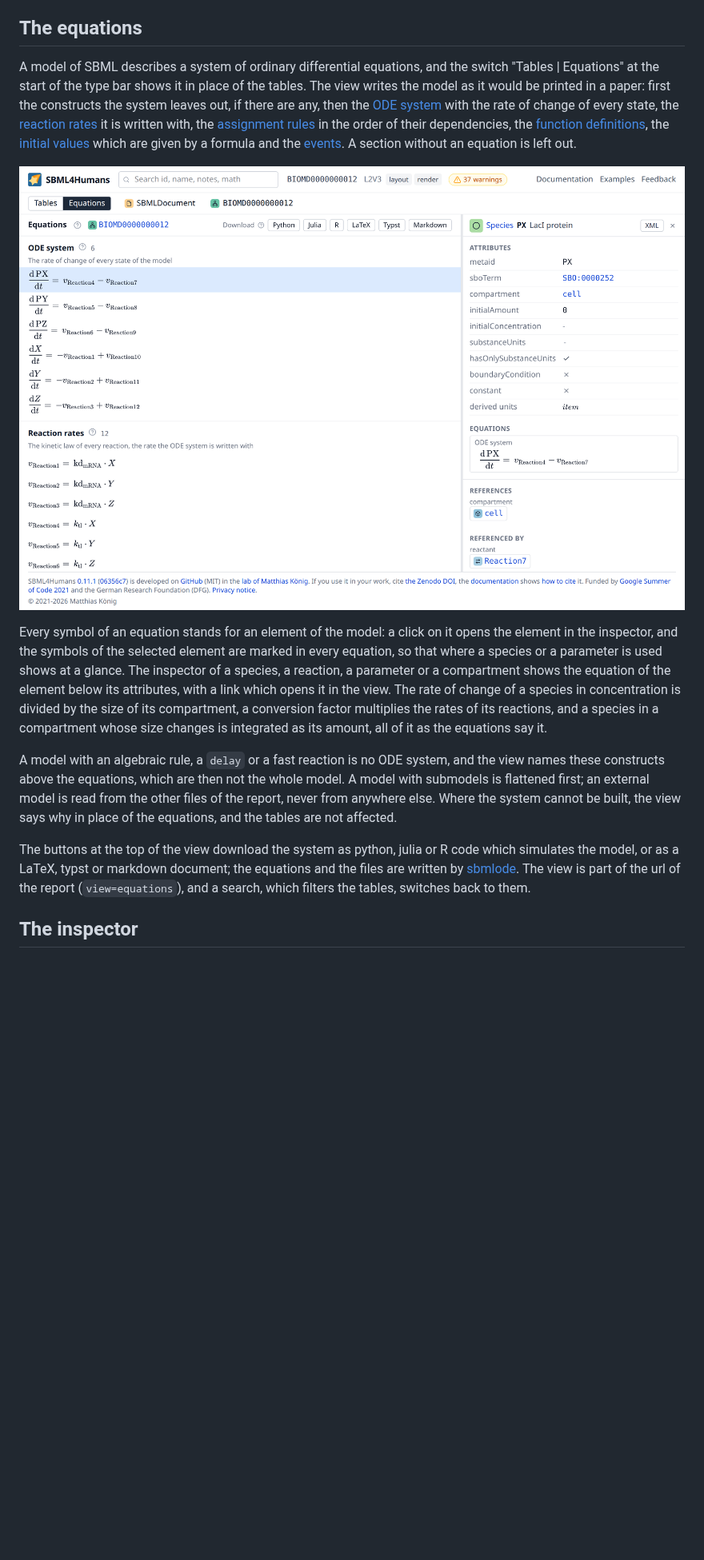
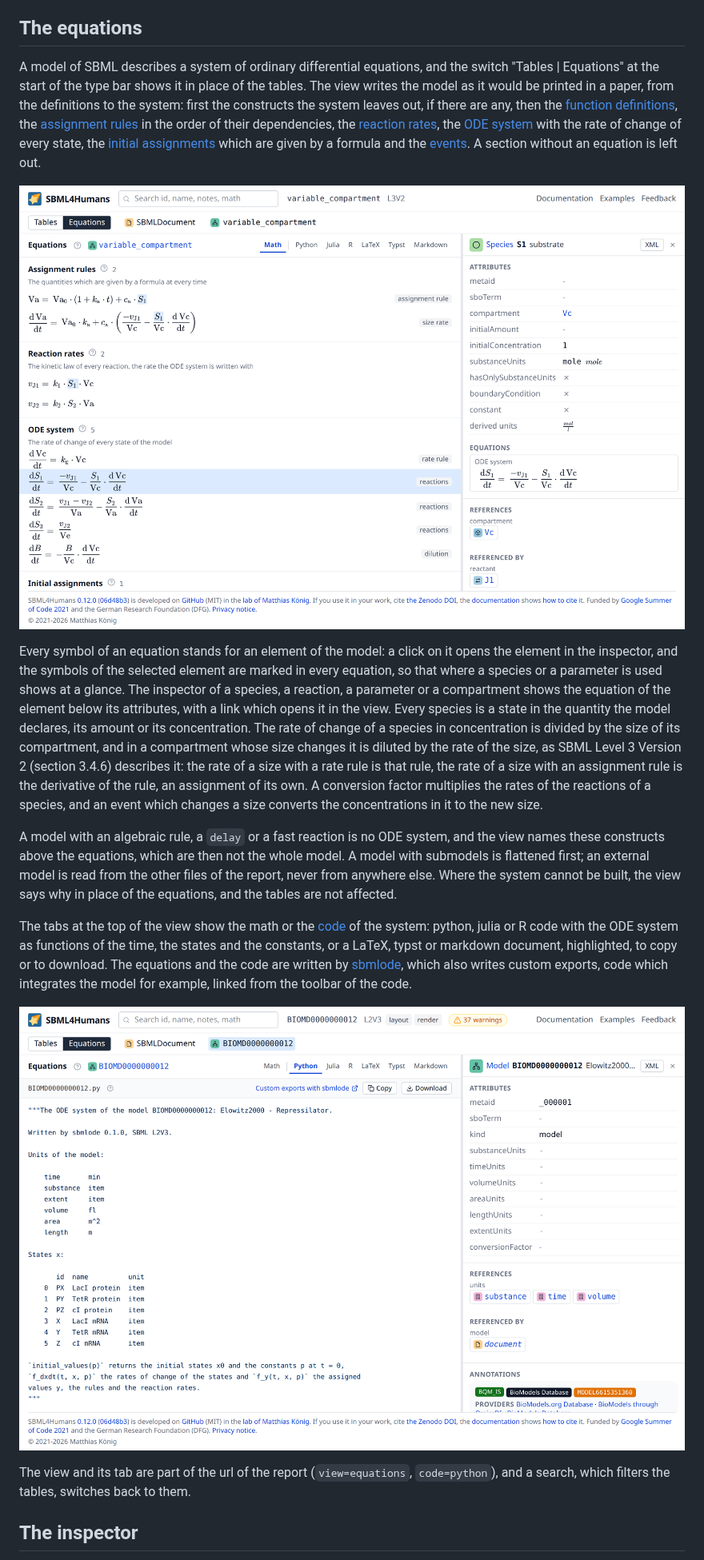
Before and after one commit to matthiaskoenig/sbml4humans, a Markdown page: docs/report.md, the part around one of its changes. Shown at 80% size. GitHub-like rendering; pictures changed too: docs/images/report-equations-code.png (added), docs/images/report-equations.png; blank space fills up the shorter version.

```diff
--- a/docs/report.md
+++ b/docs/report.md
@@ -63,5 +63,5 @@ While a search is active, every table shows only the matching rows, a type witho
 
 ## The equations
 
-A model of SBML describes a system of ordinary differential equations, and the switch "Tables | Equations" at the start of the type bar shows it in place of the tables. The view writes the model as it would be printed in a paper: first the constructs the system leaves out, if there are any, then the [ODE system](reference/concepts.md#ode-system) with the rate of change of every state, the [reaction rates](reference/concepts.md#reaction-rates) it is written with, the [assignment rules](reference/concepts.md#assignment-rules) in the order of their dependencies, the [function definitions](reference/concepts.md#function-definitions), the [initial values](reference/concepts.md#initial-values) which are given by a formula and the [events](reference/concepts.md#events). A section without an equation is left out.
+A model of SBML describes a system of ordinary differential equations, and the switch "Tables | Equations" at the start of the type bar shows it in place of the tables. The view writes the model as it would be printed in a paper, from the definitions to the system: first the constructs the system leaves out, if there are any, then the [function definitions](reference/concepts.md#function-definitions), the [assignment rules](reference/concepts.md#assignment-rules) in the order of their dependencies, the [reaction rates](reference/concepts.md#reaction-rates), the [ODE system](reference/concepts.md#ode-system) with the rate of change of every state, the [initial assignments](reference/concepts.md#initial-assignments) which are given by a formula and the [events](reference/concepts.md#events). A section without an equation is left out.
 
@@ -69,9 +69,13 @@ A model of SBML describes a system of ordinary differential equations, and the s
 
-Every symbol of an equation stands for an element of the model: a click on it opens the element in the inspector, and the symbols of the selected element are marked in every equation, so that where a species or a parameter is used shows at a glance. The inspector of a species, a reaction, a parameter or a compartment shows the equation of the element below its attributes, with a link which opens it in the view. The rate of change of a species in concentration is divided by the size of its compartment, a conversion factor multiplies the rates of its reactions, and a species in a compartment whose size changes is integrated as its amount, all of it as the equations say it.
+Every symbol of an equation stands for an element of the model: a click on it opens the element in the inspector, and the symbols of the selected element are marked in every equation, so that where a species or a parameter is used shows at a glance. The inspector of a species, a reaction, a parameter or a compartment shows the equation of the element below its attributes, with a link which opens it in the view. Every species is a state in the quantity the model declares, its amount or its concentration. The rate of change of a species in concentration is divided by the size of its compartment, and in a compartment whose size changes it is diluted by the rate of the size, as SBML Level 3 Version 2 (section 3.4.6) describes it: the rate of a size with a rate rule is that rule, the rate of a size with an assignment rule is the derivative of the rule, an assignment of its own. A conversion factor multiplies the rates of the reactions of a species, and an event which changes a size converts the concentrations in it to the new size.
 
 A model with an algebraic rule, a `delay` or a fast reaction is no ODE system, and the view names these constructs above the equations, which are then not the whole model. A model with submodels is flattened first; an external model is read from the other files of the report, never from anywhere else. Where the system cannot be built, the view says why in place of the equations, and the tables are not affected.
 
-The buttons at the top of the view download the system as python, julia or R code which simulates the model, or as a LaTeX, typst or markdown document; the equations and the files are written by [sbmlode](https://matthiaskoenig.github.io/sbmlode/). The view is part of the url of the report (`view=equations`), and a search, which filters the tables, switches back to them.
+The tabs at the top of the view show the math or the [code](reference/concepts.md#code) of the system: python, julia or R code with the ODE system as functions of the time, the states and the constants, or a LaTeX, typst or markdown document, highlighted, to copy or to download. The equations and the code are written by [sbmlode](https://matthiaskoenig.github.io/sbmlode/), which also writes custom exports, code which integrates the model for example, linked from the toolbar of the code.
+
+[![The tab Python of the equations of the repressilator: the ODE system as code with the buttons to copy and download it](images/report-equations-code.png)](images/report-equations-code.png)
+
+The view and its tab are part of the url of the report (`view=equations`, `code=python`), and a search, which filters the tables, switches back to them.
 
 ## The inspector
 
```
Also changed, not shown: other parts of docs/report.md (+1 -1 lines), docs/release-notes.md (+15 -0 lines), release-notes/0.13.0.md (added, +16 -0 lines), docs/images/inspector-species.png, 2 other files.
